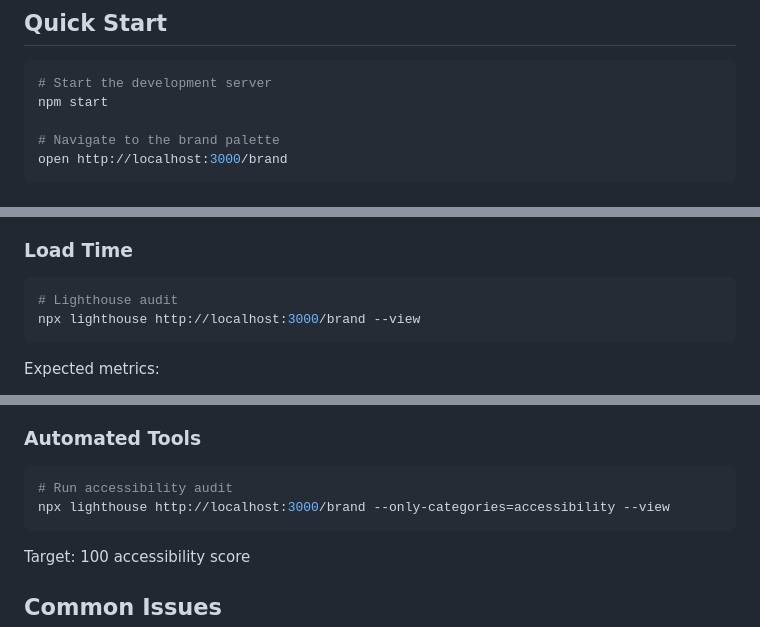
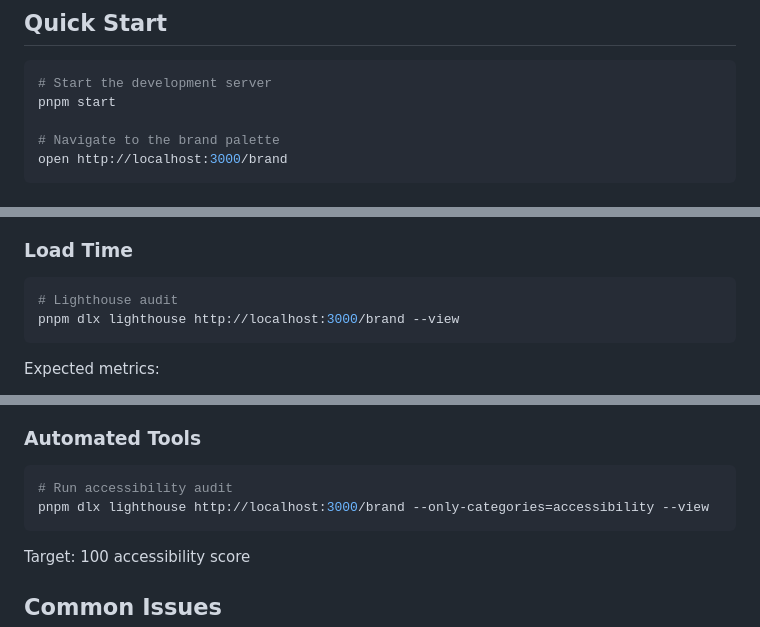
Before and after one commit to kjon-life/kjon-life, a Markdown page: design/brand_palette_testing.md, 3 parts joined by grey strips. GitHub-like rendering.

````diff
--- a/design/brand_palette_testing.md
+++ b/design/brand_palette_testing.md
@@ -4,7 +4,7 @@
 
 ```bash
 # Start the development server
-npm start
+pnpm start
 
 # Navigate to the brand palette
 open http://localhost:3000/brand
@@ -125,7 +125,7 @@ Verify:
 ### Load Time
 ```bash
 # Lighthouse audit
-npx lighthouse http://localhost:3000/brand --view
+pnpm dlx lighthouse http://localhost:3000/brand --view
 ```
 
 Expected metrics:
@@ -158,7 +158,7 @@ Test with:
 ### Automated Tools
 ```bash
 # Run accessibility audit
-npx lighthouse http://localhost:3000/brand --only-categories=accessibility --view
+pnpm dlx lighthouse http://localhost:3000/brand --only-categories=accessibility --view
 ```
 
 Target: 100 accessibility score
````
Also changed, not shown: design/brand_palette_README.md (+10 -13 lines).
